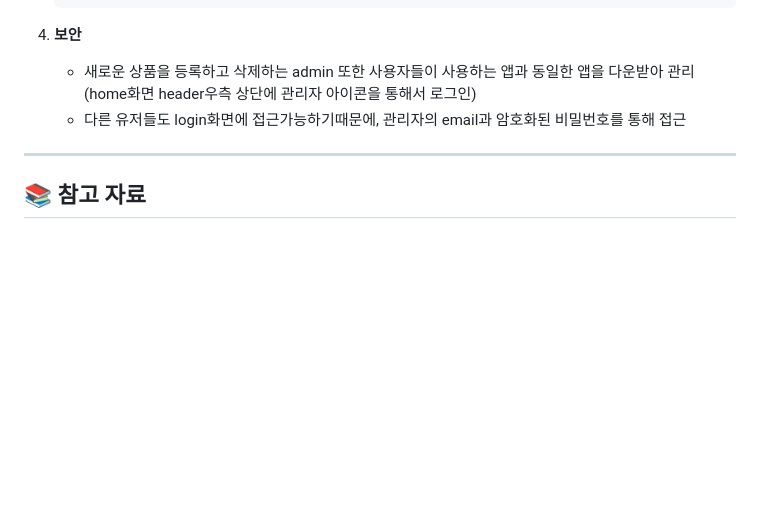
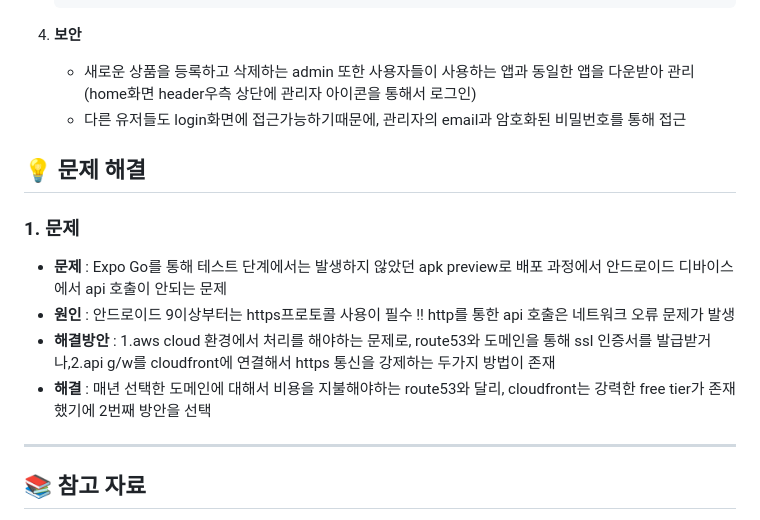
Before and after one commit to qkrwoghd04/healing-hub, a Markdown page: README.md, the part around the change. Drawn GitHub-style; blank space fills up the shorter version.

```diff
--- a/README.md
+++ b/README.md
@@ -236,6 +236,14 @@
    - 새로운 상품을 등록하고 삭제하는 admin 또한 사용자들이 사용하는 앱과 동일한 앱을 다운받아 관리 (home화면 header우측 상단에 관리자 아이콘을 통해서 로그인)
    - 다른 유저들도 login화면에 접근가능하기때문에, 관리자의 email과 암호화된 비밀번호를 통해 접근
 
+## 💡 문제 해결
+
+### 1. 문제
+   - **문제** : Expo Go를 통해 테스트 단계에서는 발생하지 않았던 apk preview로 배포 과정에서 안드로이드 디바이스에서 api 호출이 안되는 문제
+   - **원인** : 안드로이드 9이상부터는 https프로토콜 사용이 필수 !! http를 통한 api 호출은 네트워크 오류 문제가 발생
+   - **해결방안** : 1.aws cloud 환경에서 처리를 해야하는 문제로, route53와 도메인을 통해 ssl 인증서를 발급받거나,2.api g/w를 cloudfront에 연결해서 https 통신을 강제하는 두가지 방법이 존재
+   - **해결** : 매년 선택한 도메인에 대해서 비용을 지불해야하는 route53와 달리, cloudfront는 강력한 free tier가 존재했기에 2번째 방안을 선택
+
 ---
 
 ## 📚 참고 자료
```
